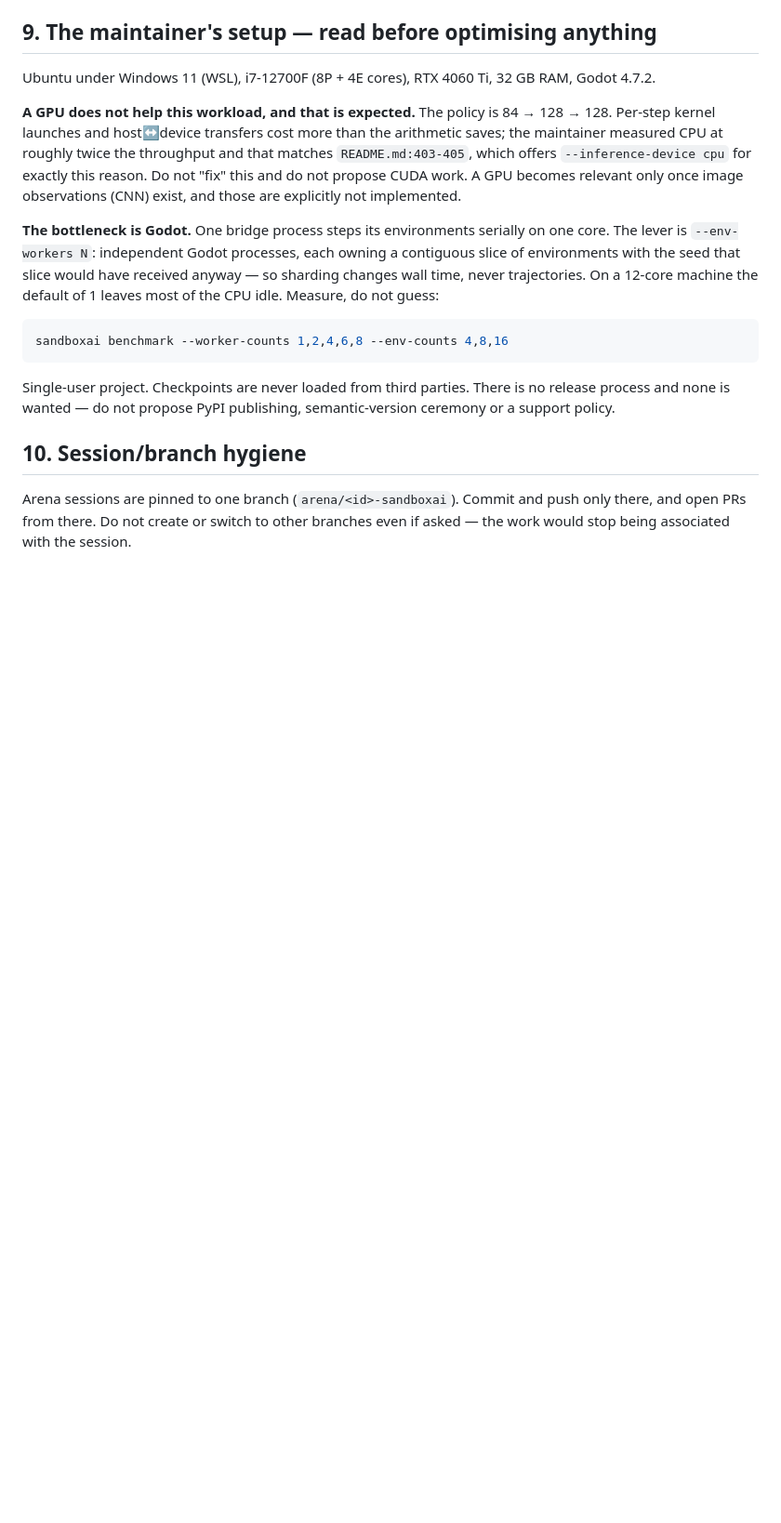
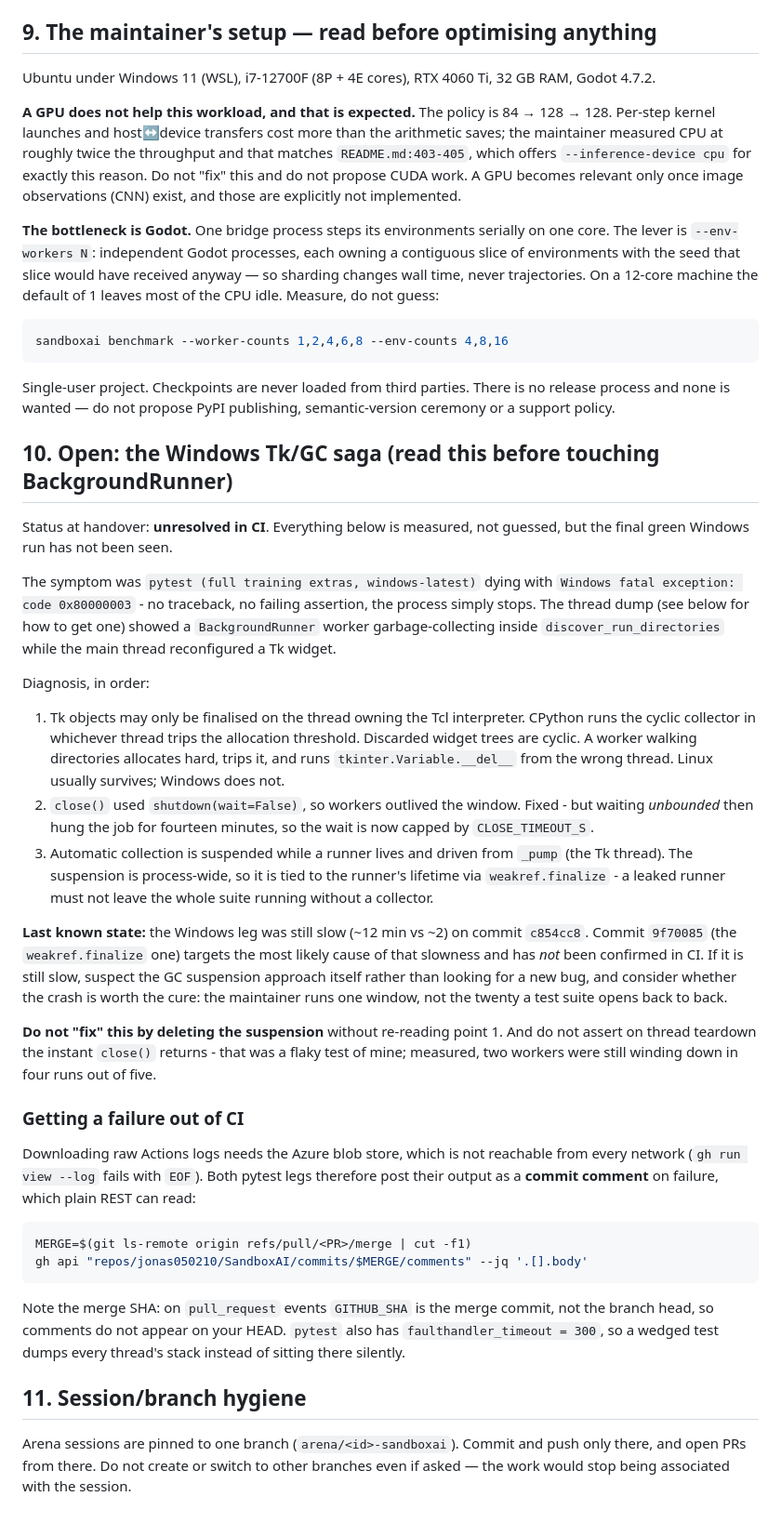
Before and after one commit to jonas050210/Control_Center, a Markdown page: AGENTS.md, the part around the change. Shown at 93% size. GitHub-like rendering; blank space fills up the shorter version.

Commit message:
Write the Windows Tk/GC investigation down before handing over
This one cost several rounds to diagnose and is easy to undo by
accident, so the reasoning belongs in the repo rather than in a
session that is about to end. Records what was measured, what is
still unconfirmed, the two dead ends I walked into, and how to get a
failure out of CI when the Actions log blob store is unreachable.

Co-authored-by: arena-agent <297053741+arena-agent@users.noreply.github.com>

````diff
--- a/AGENTS.md
+++ b/AGENTS.md
@@ -223,7 +223,65 @@ Single-user project. Checkpoints are never loaded from third parties.
 There is no release process and none is wanted — do not propose PyPI
 publishing, semantic-version ceremony or a support policy.
 
-## 10. Session/branch hygiene
+## 10. Open: the Windows Tk/GC saga (read this before touching BackgroundRunner)
+
+Status at handover: **unresolved in CI**. Everything below is measured,
+not guessed, but the final green Windows run has not been seen.
+
+The symptom was `pytest (full training extras, windows-latest)` dying
+with `Windows fatal exception: code 0x80000003` - no traceback, no
+failing assertion, the process simply stops. The thread dump (see
+below for how to get one) showed a `BackgroundRunner` worker
+garbage-collecting inside `discover_run_directories` while the main
+thread reconfigured a Tk widget.
+
+Diagnosis, in order:
+
+1. Tk objects may only be finalised on the thread owning the Tcl
+   interpreter. CPython runs the cyclic collector in whichever thread
+   trips the allocation threshold. Discarded widget trees are cyclic.
+   A worker walking directories allocates hard, trips it, and runs
+   `tkinter.Variable.__del__` from the wrong thread. Linux usually
+   survives; Windows does not.
+2. `close()` used `shutdown(wait=False)`, so workers outlived the
+   window. Fixed - but waiting *unbounded* then hung the job for
+   fourteen minutes, so the wait is now capped by `CLOSE_TIMEOUT_S`.
+3. Automatic collection is suspended while a runner lives and driven
+   from `_pump` (the Tk thread). The suspension is process-wide, so it
+   is tied to the runner's lifetime via `weakref.finalize` - a leaked
+   runner must not leave the whole suite running without a collector.
+
+**Last known state:** the Windows leg was still slow (~12 min vs ~2)
+on commit `c854cc8`. Commit `9f70085` (the `weakref.finalize` one)
+targets the most likely cause of that slowness and has *not* been
+confirmed in CI. If it is still slow, suspect the GC suspension
+approach itself rather than looking for a new bug, and consider
+whether the crash is worth the cure: the maintainer runs one window,
+not the twenty a test suite opens back to back.
+
+**Do not "fix" this by deleting the suspension** without re-reading
+point 1. And do not assert on thread teardown the instant `close()`
+returns - that was a flaky test of mine; measured, two workers were
+still winding down in four runs out of five.
+
+### Getting a failure out of CI
+
+Downloading raw Actions logs needs the Azure blob store, which is not
+reachable from every network (`gh run view --log` fails with `EOF`).
+Both pytest legs therefore post their output as a **commit comment**
+on failure, which plain REST can read:
+
+```bash
+MERGE=$(git ls-remote origin refs/pull/<PR>/merge | cut -f1)
+gh api "repos/jonas050210/SandboxAI/commits/$MERGE/comments" --jq '.[].body'
+```
+
+Note the merge SHA: on `pull_request` events `GITHUB_SHA` is the merge
+commit, not the branch head, so comments do not appear on your HEAD.
+`pytest` also has `faulthandler_timeout = 300`, so a wedged test dumps
+every thread's stack instead of sitting there silently.
+
+## 11. Session/branch hygiene
 
 Arena sessions are pinned to one branch (`arena/<id>-sandboxai`). Commit
 and push only there, and open PRs from there. Do not create or switch to
````
